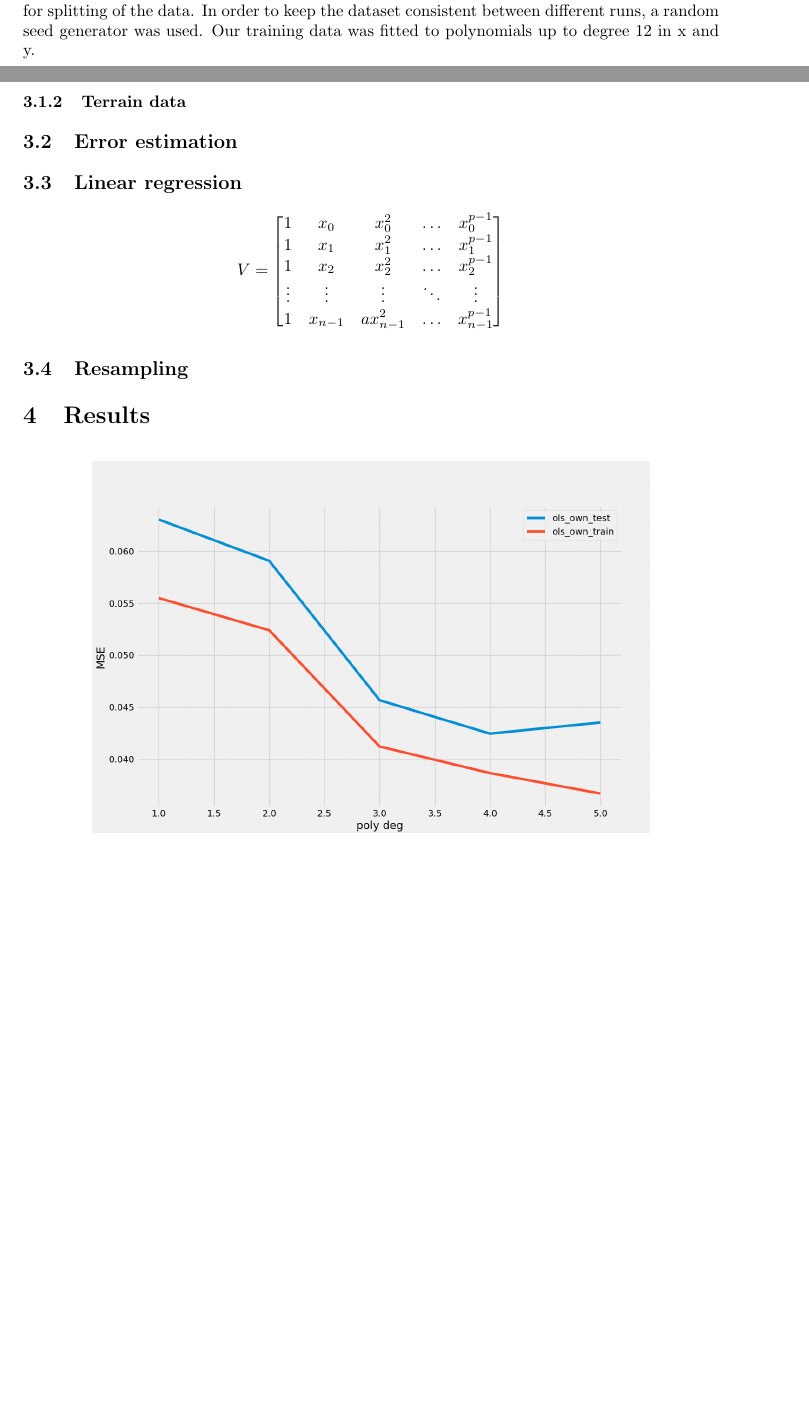
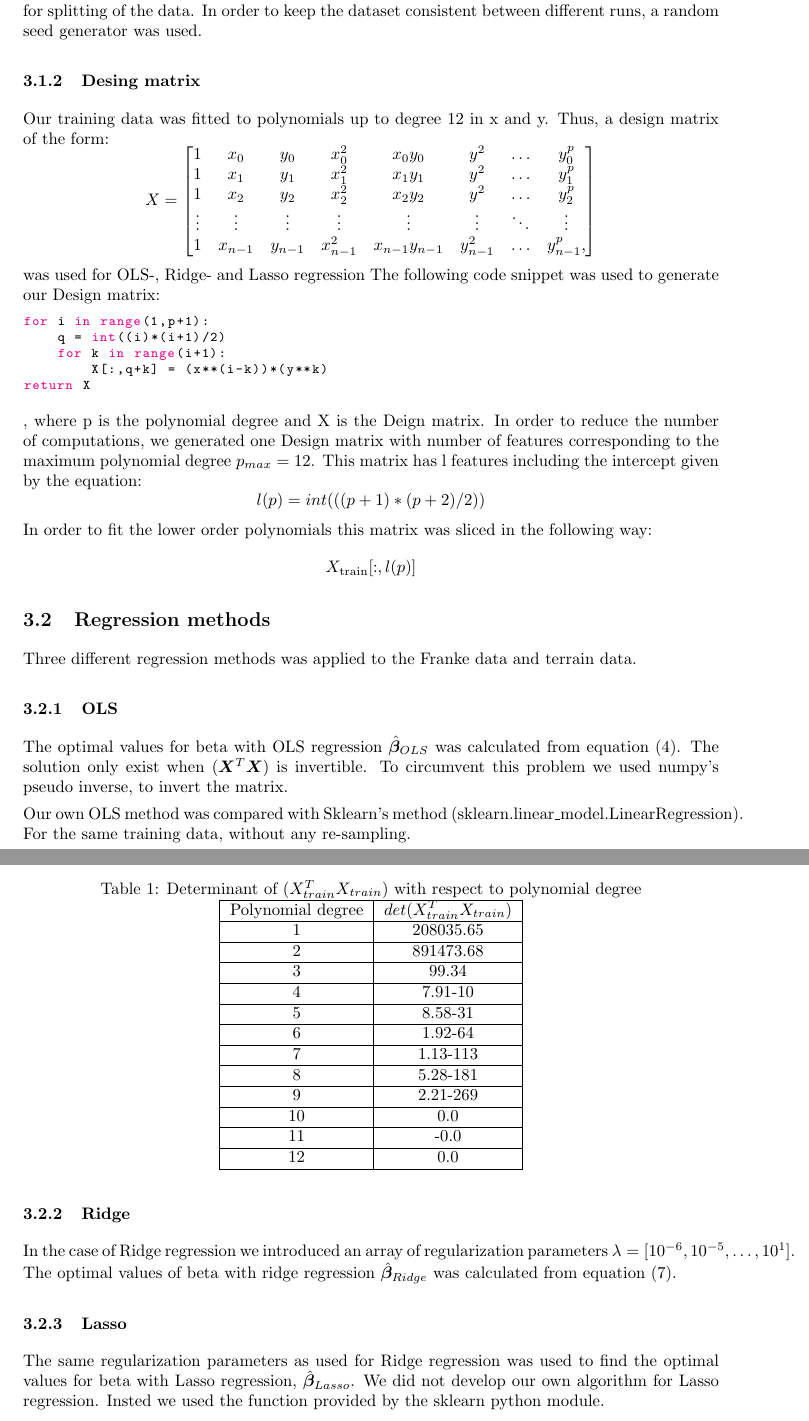
Before and after one commit to tabjone/FYS-STK4155_P1, a LaTeX paper (project1.tex, which reads methods.tex): two parts of pages 7 and 8 of 14 before the commit and two parts of pages 8 and 9 of 16 after it, joined at a grey line, cut so that both start at the same text, the shorter picture padded with empty space. Compiled offline with pdfLaTeX.

Commit message:
Method in progress

```diff
--- a/methods.tex
+++ b/methods.tex
@@ -39,55 +39,102 @@ standard deviation of 1 was added to the data generated from the Franke
 function. Our data was split in train and test data, with $20\%$ preserved for
 testing purposes. Sklearn's trian\_test\_split function was used for splitting
 of the data. In order to keep the dataset consistent between different runs, a
-random seed generator was used. Our training data was fitted to polynomials up
-to degree 12 in x and y.
+random seed generator was used.
+
+\subsubsection{Desing matrix}
+
+Our training data was fitted to polynomials up
+to degree 12 in x and y. Thus, a design matrix of the form:
+\begin{equation*}
+    X =
+    \begin{bmatrix}
+
+        1 & x_{0} & y_0 & x_{0}^{2} & x_0 y_0 & y^2 & \dots &y_{0}^{p} \\
+        1 & x_{1} & y_1 & x_{1}^{2} & x_1 y_1 & y^2 & \dots &y_{1}^{p} \\
+        1 & x_{2} & y_2 & x_{2}^{2} & x_2 y_2 & y^2 & \dots &y_{2}^{p} \\
+        \vdots &\vdots &\vdots &\vdots &\vdots & \vdots & \ddots & \vdots \\
+        1&x_{n-1} & y_{n-1} & x_{n-1}^2 & x_{n-1} y_{n-1} & y_{n-1}^2 & \dots &y_{n-1}^{p},
+    \end{bmatrix}
+\end{equation*}
+was used for OLS-, Ridge- and Lasso regression
+The following code snippet was used to generate our Design matrix:
+\begin{lstlisting}[language=Python]
+for i in range(1,p+1):
+    q = int((i)*(i+1)/2)
+    for k in range(i+1):
+        X[:,q+k] = (x**(i-k))*(y**k)
+return X
+\end{lstlisting}
+, where p is the polynomial degree and X is the Deign matrix.
+In order to reduce the number of computations, we generated one Design matrix
+with number of features corresponding to the maximum polynomial degree $p_{max}
+= 12$. This matrix has l features including the intercept given by the
+equation:
+\begin{equation*}
+        l(p) = int(((p+1)*(p+2)/2))
+\end{equation*}
+In order to fit the lower order polynomials this matrix was sliced in the
+following way:
+\begin{equation*}
+    X_{\text{train}}[:,l(p)]
+\end{equation*}
+
+
+% XXX: added y terms to matrix
+% XXX: Changed from poly p-1 to p
+% %We used the Vandermonde design matrix for a linear regression polynomial fit. No point in having a theory section about this.
+% \begin{center}
+% $V=
+% \begin{bmatrix}
+% 1 & x_{0}&x_{0}^{2}&\dots &x_{0}^{p-1}
+% \\1&x_{1}&x_{1}^{2}&\dots &x_{1}^{p-1}
+% \\1&x_{2}&x_{2}^{2}&\dots &x_{2}^{p-1}
+% \\ \vdots &\vdots &\vdots &\ddots &\vdots \\
+% 1&x_{n-1}&ax_{n-1}^{2}&\dots &x_{n-1}^{p-1}
+% \end{matrix}
+% $
+% \end{center}
 
 
 
-\subsubsection{Terrain data}
-%How did we implement it
-%Where did we find this
-%Why do we use it
 
-\subsection{Error estimation}
-%%Mean squared error
-%What is it
-%Why do we use it
-
-%%R^2
-%What is it
-%Why do we use it
-
-\subsection{Linear regression}
-
-%We used the Vandermonde design matrix for a linear regression polynomial fit. No point in having a theory section about this.
-\begin{center}
-$V=
-\begin{bmatrix}
-1 & x_{0}&x_{0}^{2}&\dots &x_{0}^{p-1}
-\\1&x_{1}&x_{1}^{2}&\dots &x_{1}^{p-1}
-\\1&x_{2}&x_{2}^{2}&\dots &x_{2}^{p-1}
-\\ \vdots &\vdots &\vdots &\ddots &\vdots \\
-1&x_{n-1}&ax_{n-1}^{2}&\dots &x_{n-1}^{p-1}
-\end{bmatrix}
-$
-\end{center}
-
-
+\subsection{Regression methods}
+Three different regression methods was applied to the Franke data and terrain
+data.
+\subsubsection{OLS}
 %%OLS
 %How did we implement it
 %Why did we implement it
 %Did we do any testing
+The optimal values for beta with OLS regression $\hat{\bm{\beta}  }_{OLS}$ was
+calculated from equation
+\eqref{eq:beta_OLS}. The solution only exist when $(\bm{X}^T \bm{X})$ is
+invertible. To circumvent this problem we used numpy's pseudo inverse, to invert
+the matrix.
 
+Our own OLS method was compared with Sklearn's method
+(sklearn.linear\_model.LinearRegression). For the same training data, without
+any re-sampling.
+
+\subsubsection{Ridge}
 %%Ridge
 %How did we implement it
 %Why did we implement it
 %Did we do any testing
+In the case of Ridge regression we introduced an array of regularization
+parameters $\lambda = [10^{-6}, 10^{-5}, \hdots, 10^{1}]$. The optimal values
+of beta with ridge regression $\hat{\bm{\beta } } _{Ridge} $ was calculated
+from equation \eqref{eq:beta_ridge}.
 
+\subsubsection{Lasso}
 %%Lasso
 %How did we implement it
 %Why did we implement it
 %Did we do any testing
+The same regularization parameters as used for Ridge regression was used to find the
+optimal values for beta with Lasso regression, $\hat{\bm{\beta } } _{Lasso} $. We did not develop our
+own algorithm for Lasso regression. Insted we used the function provided by the
+sklearn python module.
 
 \subsection{Resampling}
 %%Bootstrap
@@ -99,6 +146,45 @@ $
 %How did we implement it
 %Why did we implement it
 %Did we do any testing
+
+
+%%%%%%%%%%%%%%%%%%%%%%%%%%%%%%%%%%%%%%%%%%%%%
+\subsection{Testing}
+\begin{table}
+    \centering
+    \caption{Determinant of $(X^T_{train}X_{train})$ with respect to polynomial
+    degree}
+    \begin{tabular}{|c|c|}
+        \hline
+        Polynomial degree & $det(X_{train}^T X_{train})$  \\
+        \hline
+        1 & 208035.65\\
+        \hline
+        2 & 891473.68\\
+        \hline
+        3 & 99.34\\
+        \hline
+        4 & 7.91-10 \\
+        \hline
+        5 & 8.58-31 \\
+        \hline
+        6 & 1.92-64 \\
+        \hline
+        7 & 1.13-113 \\
+        \hline
+        8 & 5.28-181 \\
+        \hline
+        9 & 2.21-269 \\
+        \hline
+        10 & 0.0 \\
+        \hline
+        11 & -0.0 \\
+        \hline
+        12 & 0.0 \\
+        \hline
+
+    \end{tabular}
+\end{table}
 
 
 
```
Also changed, not shown: methods.tex (21 more changed lines).
